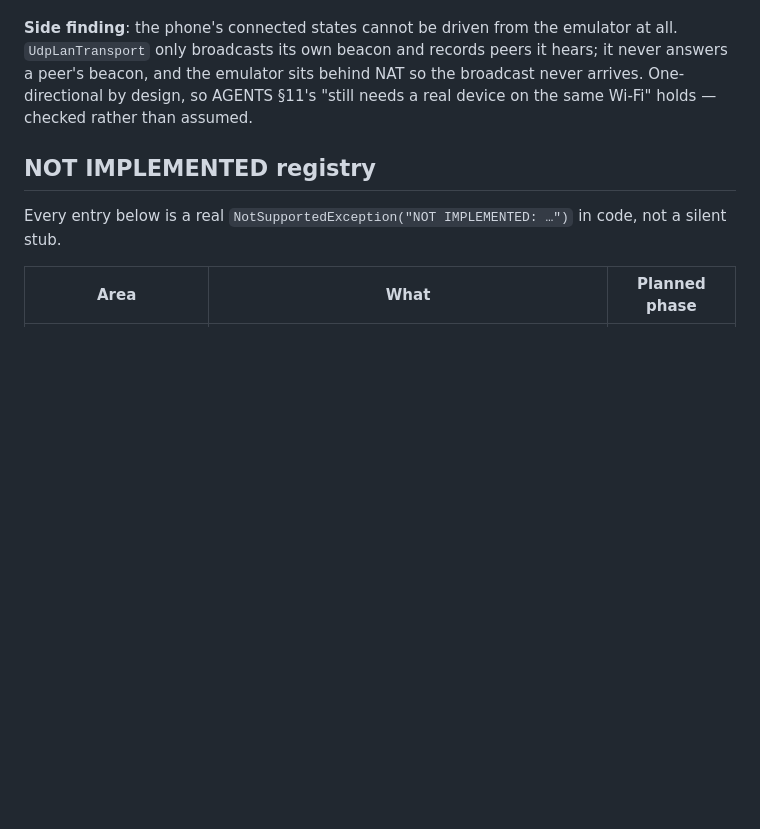
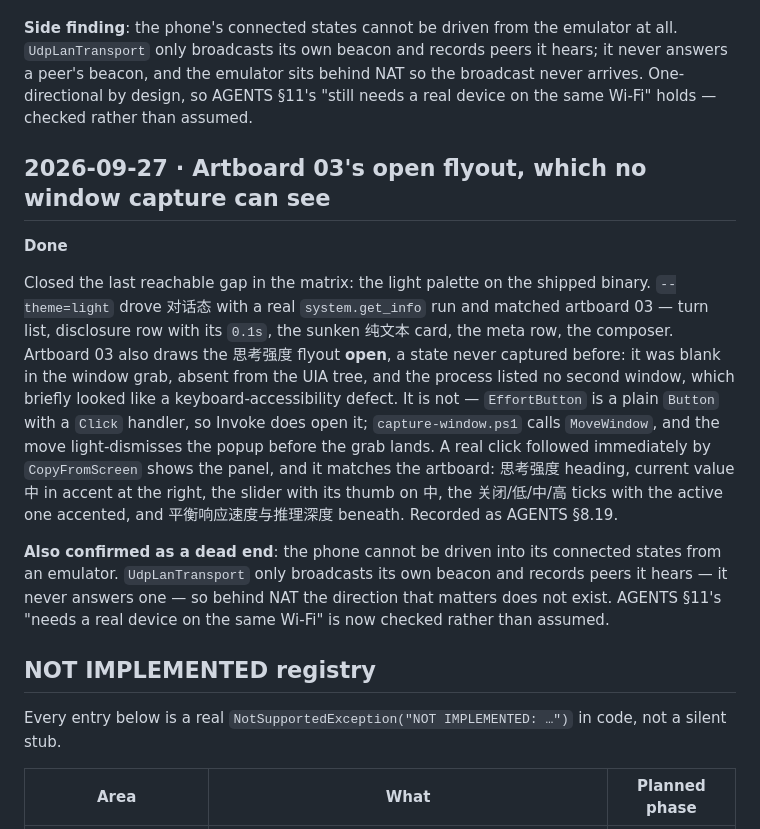
Before and after one commit to Felixssss-106/OpenAgent, a Markdown page: docs/dev-log.md, the part around the change. GitHub-like rendering; blank space fills up the shorter version.

Commit message:
Capture the effort flyout, which only a screen grab can show

```diff
--- a/docs/dev-log.md
+++ b/docs/dev-log.md
@@ -941,6 +941,29 @@ arrives. One-directional by design, so AGENTS §11's "still needs a real device
 same Wi-Fi" holds — checked rather than assumed.
 
 
+## 2026-09-27 · Artboard 03's open flyout, which no window capture can see
+
+**Done**
+
+Closed the last reachable gap in the matrix: the light palette on the shipped binary.
+`--theme=light` drove 对话态 with a real `system.get_info` run and matched artboard 03 —
+turn list, disclosure row with its `0.1s`, the sunken 纯文本 card, the meta row, the
+composer. Artboard 03 also draws the 思考强度 flyout **open**, a state never captured
+before: it was blank in the window grab, absent from the UIA tree, and the process
+listed no second window, which briefly looked like a keyboard-accessibility defect.
+It is not — `EffortButton` is a plain `Button` with a `Click` handler, so Invoke does
+open it; `capture-window.ps1` calls `MoveWindow`, and the move light-dismisses the
+popup before the grab lands. A real click followed immediately by `CopyFromScreen`
+shows the panel, and it matches the artboard: 思考强度 heading, current value 中 in
+accent at the right, the slider with its thumb on 中, the 关闭/低/中/高 ticks with the
+active one accented, and 平衡响应速度与推理深度 beneath. Recorded as AGENTS §8.19.
+
+**Also confirmed as a dead end**: the phone cannot be driven into its connected states
+from an emulator. `UdpLanTransport` only broadcasts its own beacon and records peers it
+hears — it never answers one — so behind NAT the direction that matters does not exist.
+AGENTS §11's "needs a real device on the same Wi-Fi" is now checked rather than assumed.
+
+
 ## NOT IMPLEMENTED registry
 
 Every entry below is a real `NotSupportedException("NOT IMPLEMENTED: …")` in
```
Also changed, not shown: AGENTS.md (+8 -0 lines).
